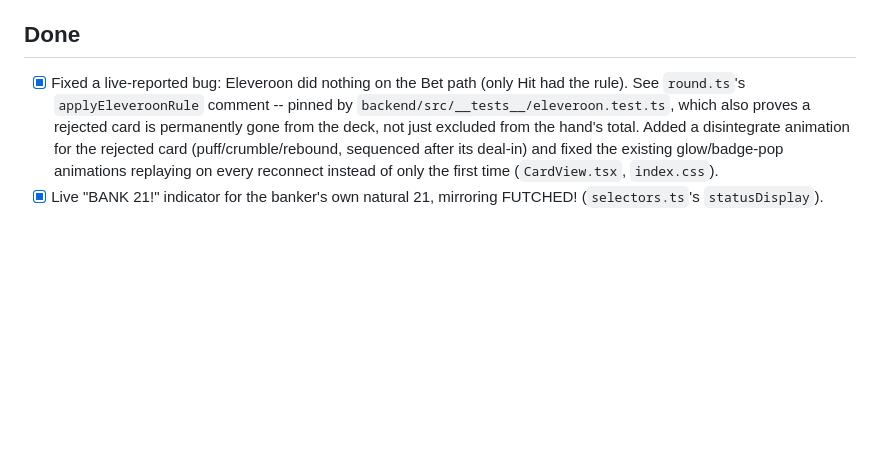
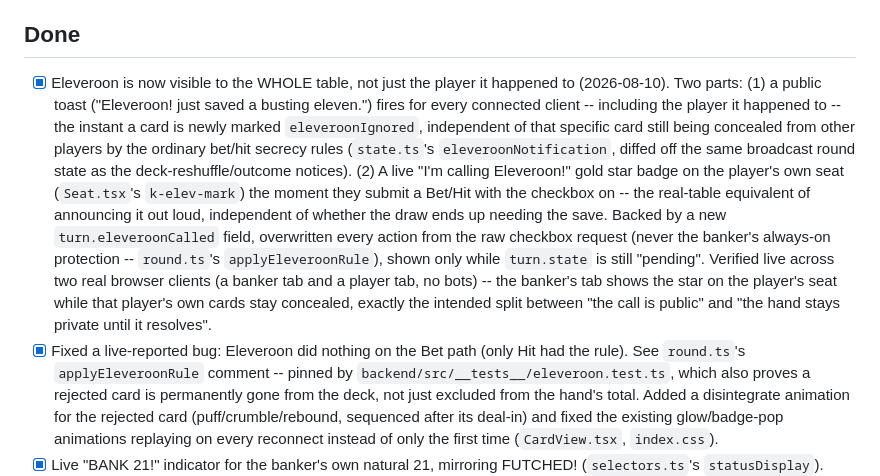
Before and after one commit to Wbbdlr/kvitlach-, a Markdown page: TASKS.md, the part around the change. GitHub-like rendering; blank space fills up the shorter version.

Commit message:
Update TASKS.md: table-wide Eleveroon visibility done
Co-Authored-By: Claude Sonnet 5 <noreply@anthropic.com>

```diff
--- a/TASKS.md
+++ b/TASKS.md
@@ -33,6 +33,26 @@ for how to work in this repo.
 
 ## Done
 
+- [x] Eleveroon is now visible to the WHOLE table, not just the player it
+      happened to (2026-08-10). Two parts: (1) a public toast
+      ("Eleveroon! <Name> just saved a busting eleven.") fires for every
+      connected client -- including the player it happened to -- the instant
+      a card is newly marked `eleveroonIgnored`, independent of that specific
+      card still being concealed from other players by the ordinary bet/hit
+      secrecy rules (`state.ts`'s `eleveroonNotification`, diffed off the
+      same broadcast round state as the deck-reshuffle/outcome notices).
+      (2) A live "I'm calling Eleveroon!" gold star badge on the player's own
+      seat (`Seat.tsx`'s `k-elev-mark`) the moment they submit a Bet/Hit with
+      the checkbox on -- the real-table equivalent of announcing it out loud,
+      independent of whether the draw ends up needing the save. Backed by a
+      new `turn.eleveroonCalled` field, overwritten every action from the
+      raw checkbox request (never the banker's always-on protection --
+      `round.ts`'s `applyEleveroonRule`), shown only while `turn.state` is
+      still "pending". Verified live across two real browser clients (a
+      banker tab and a player tab, no bots) -- the banker's tab shows the
+      star on the player's seat while that player's own cards stay
+      concealed, exactly the intended split between "the call is public" and
+      "the hand stays private until it resolves".
 - [x] Fixed a live-reported bug: Eleveroon did nothing on the Bet path (only
       Hit had the rule). See `round.ts`'s `applyEleveroonRule` comment --
       pinned by `backend/src/__tests__/eleveroon.test.ts`, which also proves
```
